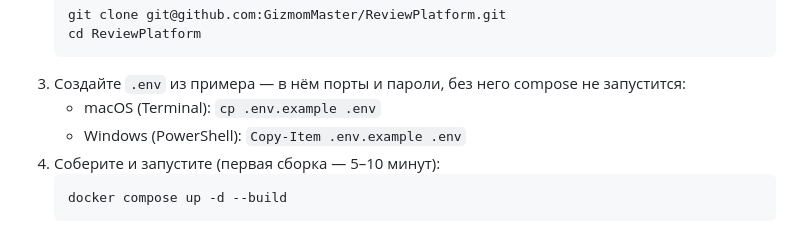
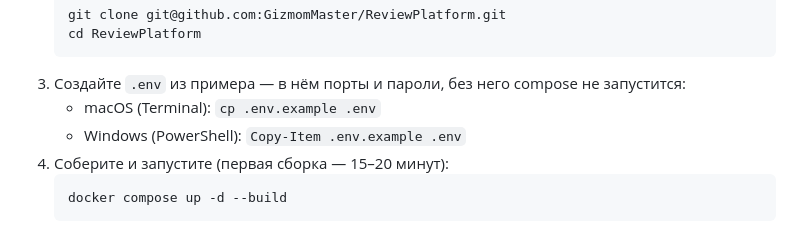
Before and after one commit to GizmomMaster/ReviewPlatform, a Markdown page: README.md, the part around the change. GitHub-like rendering.

````diff
--- a/README.md
+++ b/README.md
@@ -38,7 +38,7 @@ scripts/compose.sh up -d --build
 3. Создайте `.env` из примера — в нём порты и пароли, без него compose не запустится:
    * macOS (Terminal): `cp .env.example .env`
    * Windows (PowerShell): `Copy-Item .env.example .env`
-4. Соберите и запустите (первая сборка — 5–10 минут):
+4. Соберите и запустите (первая сборка — 15–20 минут):
    ```sh
    docker compose up -d --build
    ```
````
